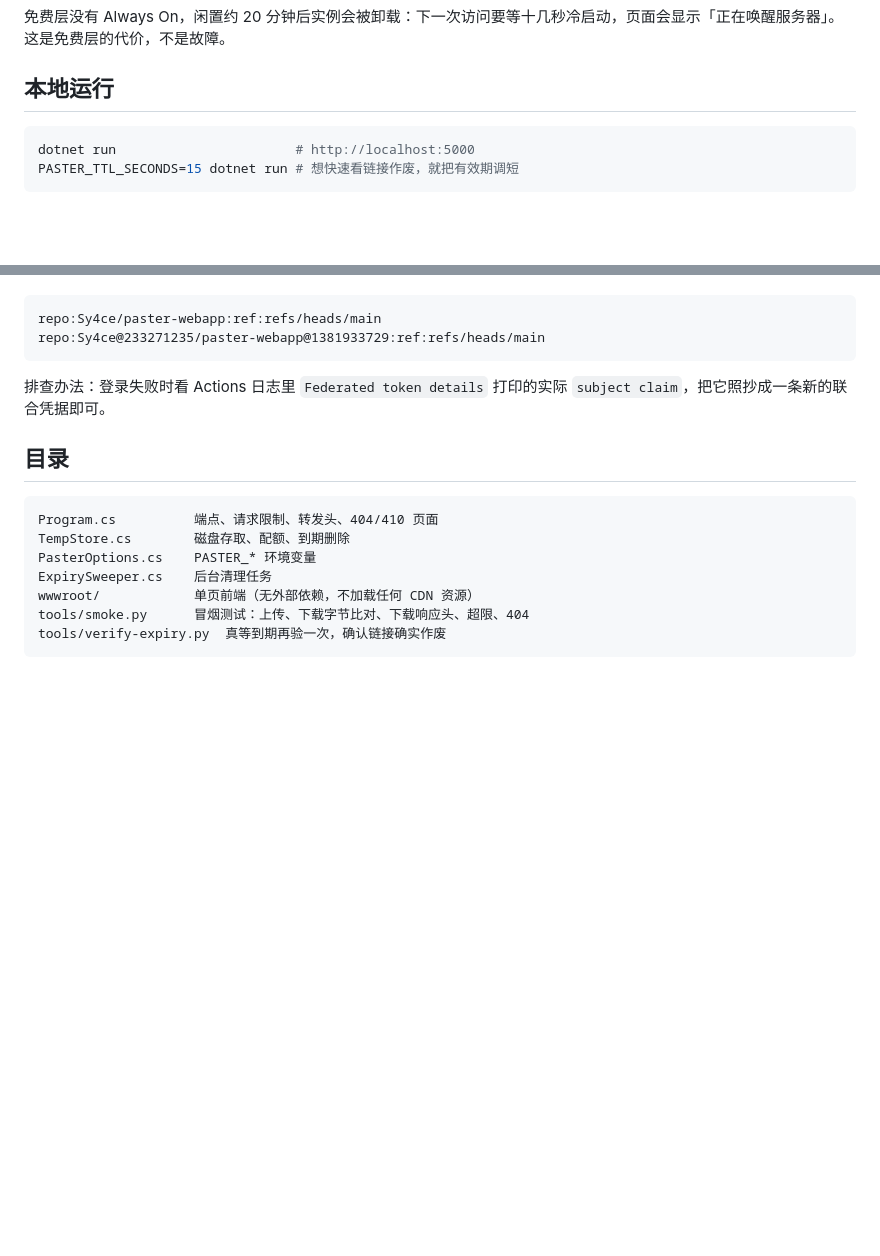
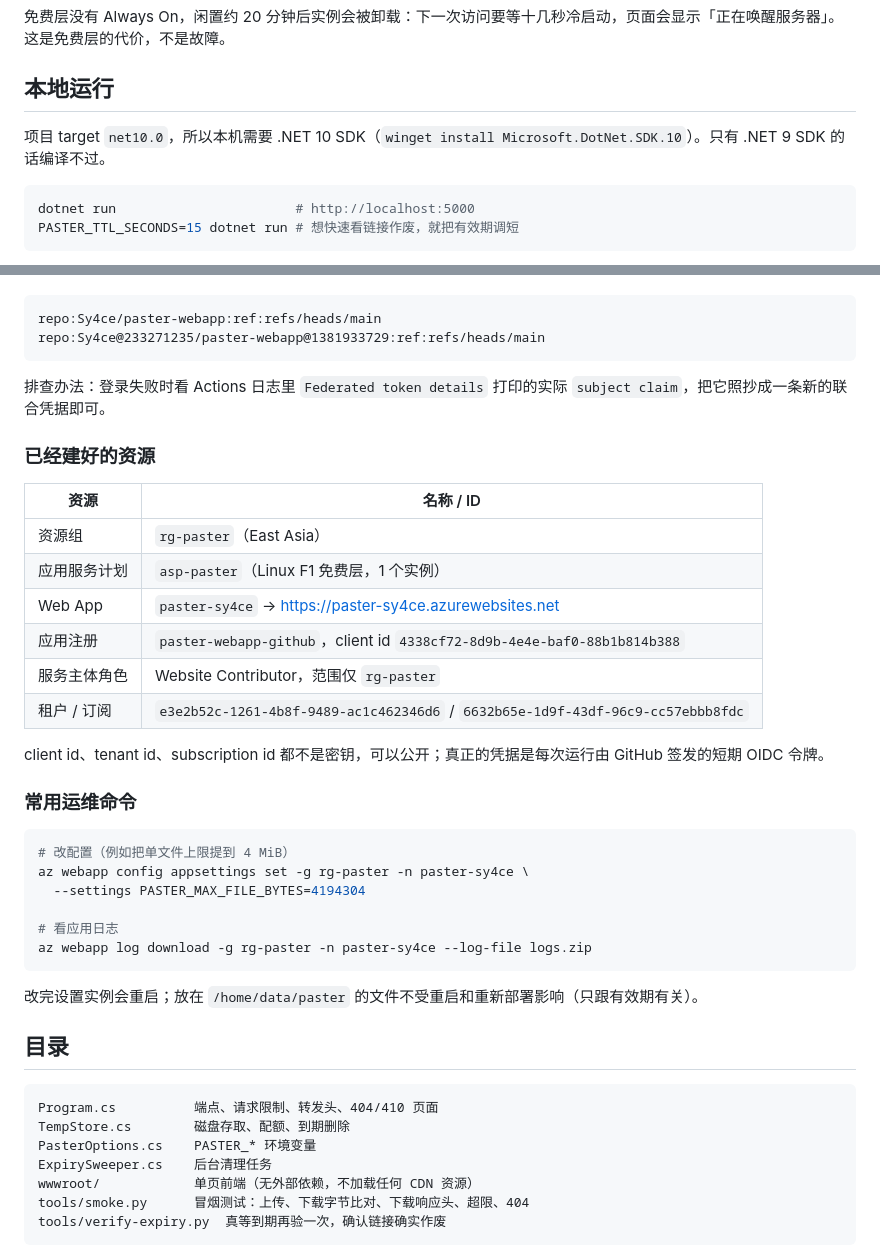
Before and after one commit to Sy4ce/paster-webapp, a Markdown page: README.md, 2 parts joined by grey strips. Drawn GitHub-style; blank space fills up the shorter version.

Commit message:
Document the deployed Azure resources and how to operate them
Names, IDs and the role scope are written down so the setup can be rebuilt or
audited without digging through the portal, plus the two az commands that come up
in practice: changing a limit, and pulling the app log.

````diff
--- a/README.md
+++ b/README.md
@@ -30,6 +30,8 @@ Azure 免费层（F1）总磁盘只有 1 GB，所以默认把占用卡在 64 MiB
 免费层没有 Always On，闲置约 20 分钟后实例会被卸载：下一次访问要等十几秒冷启动，页面会显示「正在唤醒服务器」。这是免费层的代价，不是故障。
 
 ## 本地运行
+
+项目 target `net10.0`，所以本机需要 .NET 10 SDK（`winget install Microsoft.DotNet.SDK.10`）。只有 .NET 9 SDK 的话编译不过。
 
 ```bash
 dotnet run                       # http://localhost:5000
@@ -69,6 +71,32 @@ repo:Sy4ce@233271235/paster-webapp@1381933729:ref:refs/heads/main
 
 排查办法：登录失败时看 Actions 日志里 `Federated token details` 打印的实际 `subject claim`，把它照抄成一条新的联合凭据即可。
 
+### 已经建好的资源
+
+| 资源 | 名称 / ID |
+| --- | --- |
+| 资源组 | `rg-paster`（East Asia） |
+| 应用服务计划 | `asp-paster`（Linux F1 免费层，1 个实例） |
+| Web App | `paster-sy4ce` → <https://paster-sy4ce.azurewebsites.net> |
+| 应用注册 | `paster-webapp-github`，client id `4338cf72-8d9b-4e4e-baf0-88b1b814b388` |
+| 服务主体角色 | Website Contributor，范围仅 `rg-paster` |
+| 租户 / 订阅 | `e3e2b52c-1261-4b8f-9489-ac1c462346d6` / `6632b65e-1d9f-43df-96c9-cc57ebbb8fdc` |
+
+client id、tenant id、subscription id 都不是密钥，可以公开；真正的凭据是每次运行由 GitHub 签发的短期 OIDC 令牌。
+
+### 常用运维命令
+
+```bash
+# 改配置（例如把单文件上限提到 4 MiB）
+az webapp config appsettings set -g rg-paster -n paster-sy4ce \
+  --settings PASTER_MAX_FILE_BYTES=4194304
+
+# 看应用日志
+az webapp log download -g rg-paster -n paster-sy4ce --log-file logs.zip
+```
+
+改完设置实例会重启；放在 `/home/data/paster` 的文件不受重启和重新部署影响（只跟有效期有关）。
+
 ## 目录
 
 ```
````
